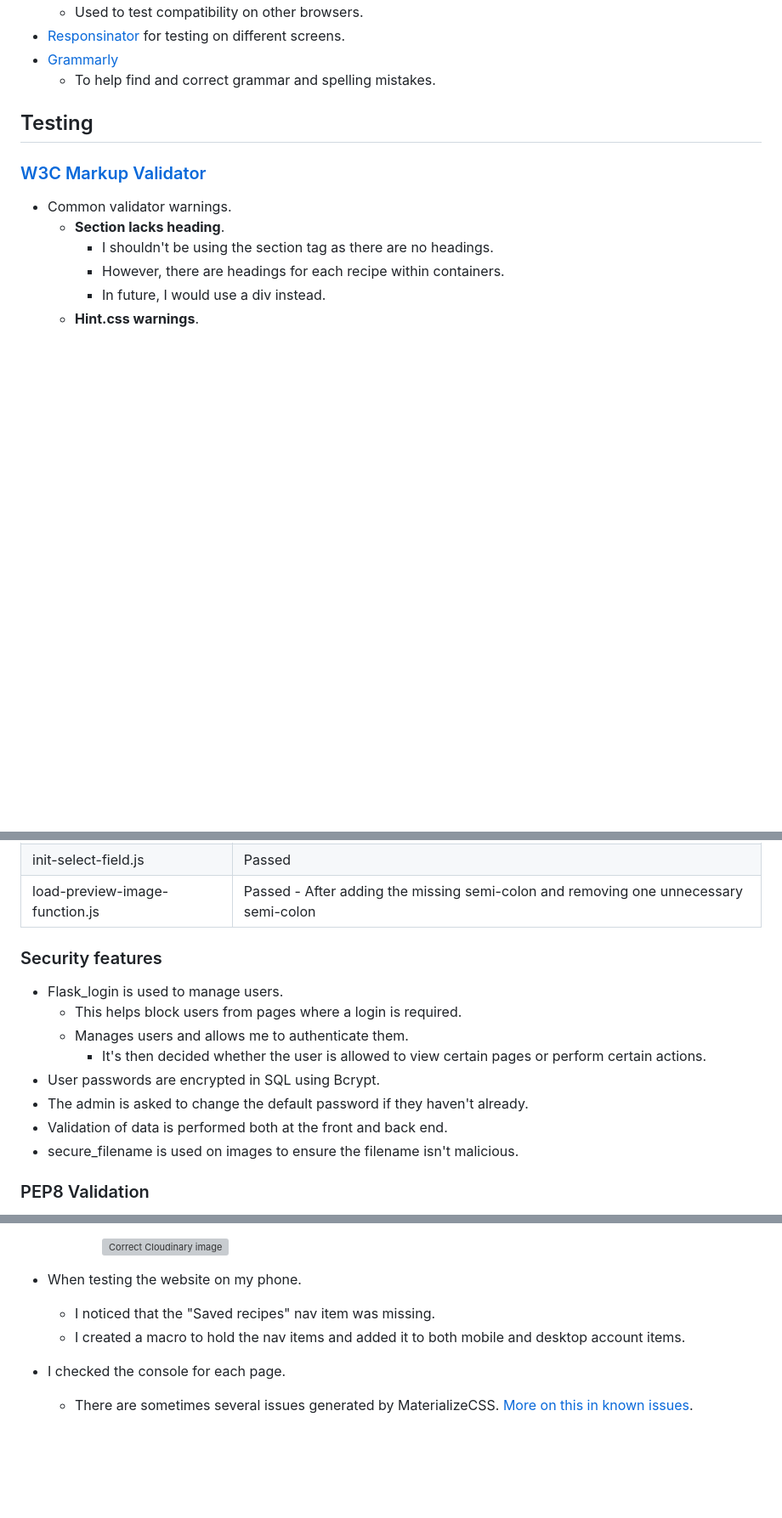
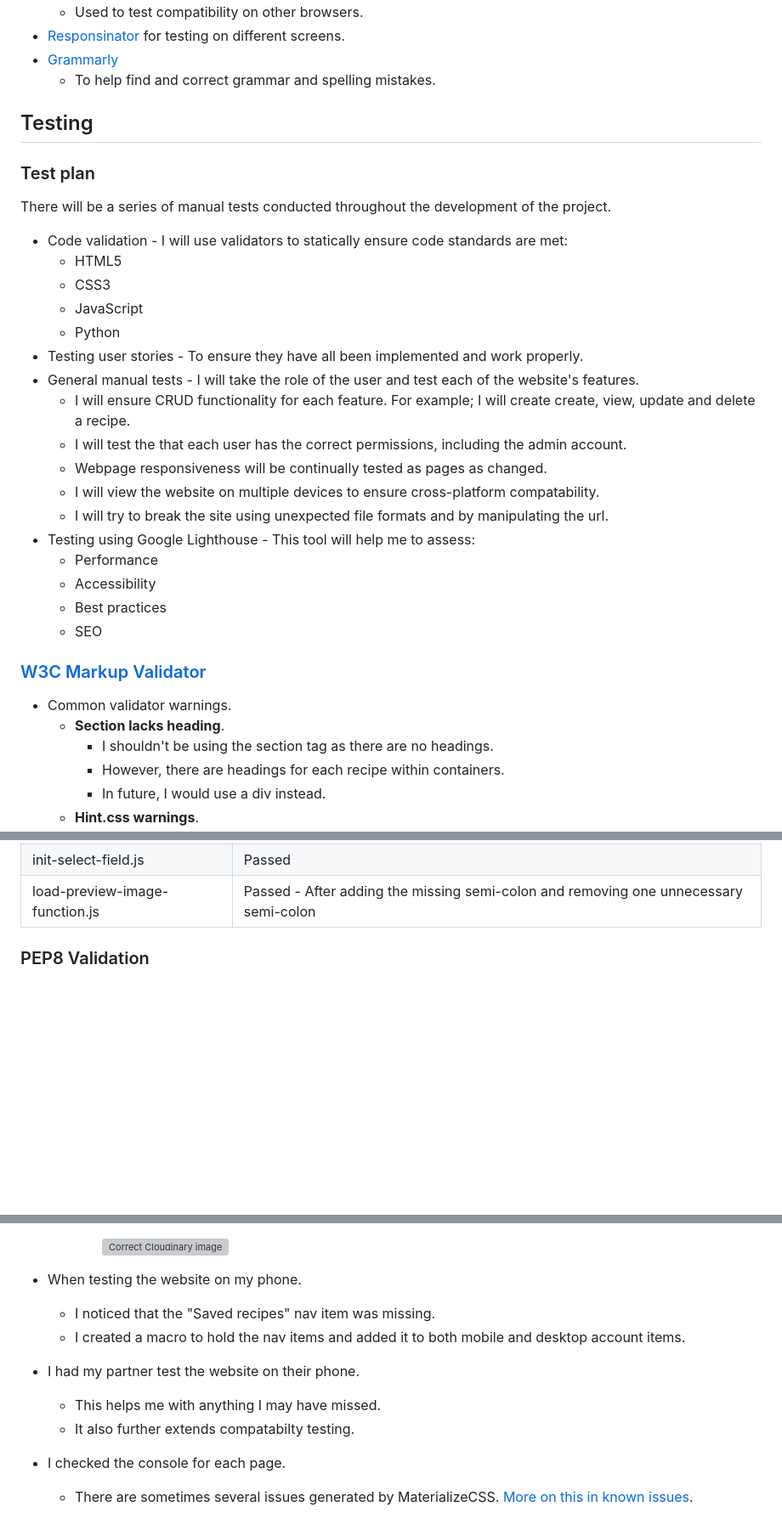
Before and after one commit to avabellaw/my-recipe, a Markdown page: readme.md, 3 parts joined by grey strips. Shown at 85% size. GitHub-like rendering; folded sections open; blank space fills up the shorter version; grey boxes are pictures that could not be loaded.

Commit message:
readme: Add test plan

```diff
--- a/readme.md
+++ b/readme.md
@@ -217,6 +217,27 @@ I read this article by Behance to decide on fonts to use:
 
 ## Testing
 
+### Test plan
+
+There will be a series of manual tests conducted throughout the development of the project.
+* Code validation - I will use validators to statically ensure code standards are met:
+    * HTML5
+    * CSS3
+    * JavaScript
+    * Python
+* Testing user stories - To ensure they have all been implemented and work properly.
+* General manual tests - I will take the role of the user and test each of the website's features.
+    * I will ensure CRUD functionality for each feature. For example; I will create create, view, update and delete a recipe.
+    * I will test the that each user has the correct permissions, including the admin account.
+    * Webpage responsiveness will be continually tested as pages as changed.
+    * I will view the website on multiple devices to ensure cross-platform compatability.
+    * I will try to break the site using unexpected file formats and by manipulating the url.
+* Testing using Google Lighthouse - This tool will help me to assess:
+    * Performance
+    * Accessibility
+    * Best practices
+    * SEO
+
 ### [W3C Markup Validator](https://validator.w3.org)
 
 * Common validator warnings.
@@ -279,17 +300,6 @@ There are 2 warnings but that's because I am using a vendor extension for Matera
 | load-preview-image-function.js| Passed - After adding the missing semi-colon and removing one unnecessary semi-colon |
 
 </details>
-
-### Security features
-
-* Flask_login is used to manage users.
-    * This helps block users from pages where a login is required.
-    * Manages users and allows me to authenticate them.
-        * It's then decided whether the user is allowed to view certain pages or perform certain actions.
-* User passwords are encrypted in SQL using Bcrypt.
-* The admin is asked to change the default password if they haven't already.
-* Validation of data is performed both at the front and back end.
-* secure_filename is used on images to ensure the filename isn't malicious.
 
 ### PEP8 Validation
 
@@ -377,6 +387,9 @@ This is due to a link attributing where I learned more information on WTForms' S
 * When testing the website on my phone.
     * I noticed that the "Saved recipes" nav item was missing.
     * I created a macro to hold the nav items and added it to both mobile and desktop account items.
+* I had my partner test the website on their phone.
+    * This helps me with anything I may have missed.
+    * It also further extends compatabilty testing.
 * I checked the console for each page.
     * There are sometimes several issues generated by MaterializeCSS. [More on this in known issues](#known-issuesbugs).
 * Created a mashed potatoes recipe.
```
Also changed, not shown: other parts of readme.md (+11 -2 lines).
